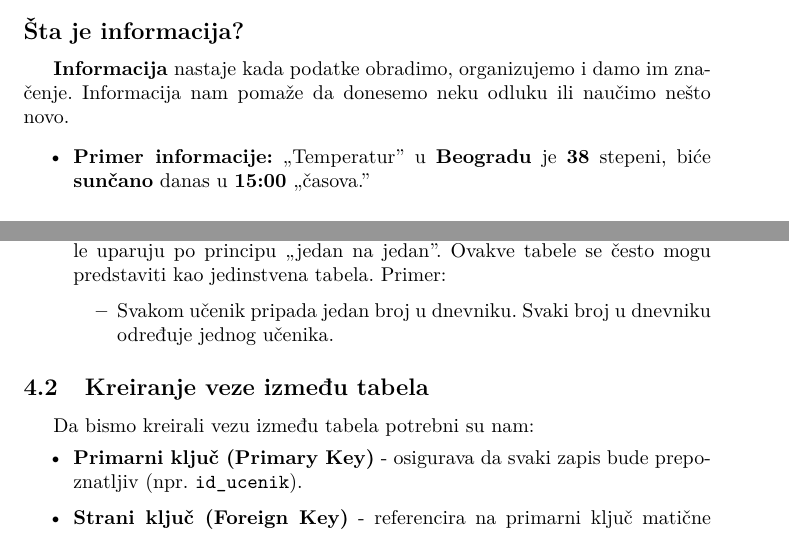
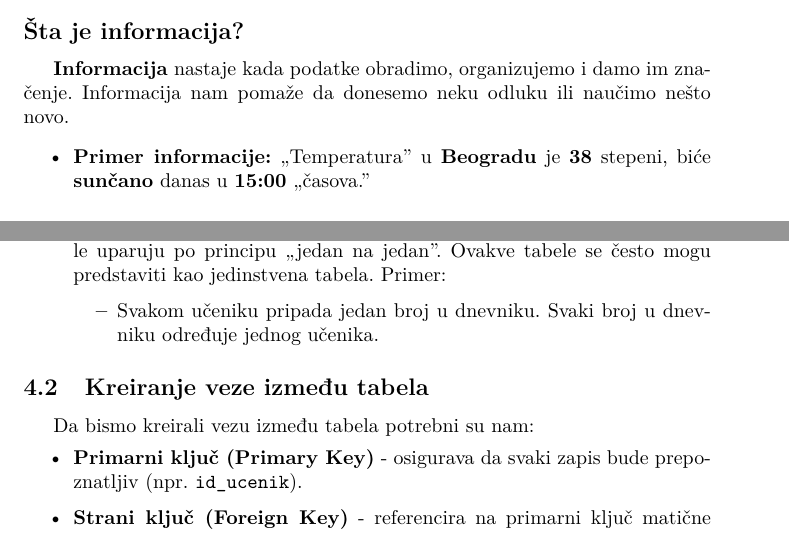
Before and after one commit to sanastojanovic/MNRI, a LaTeX document (2025_seminarski/ml24821_Tanja_Sevic/bazePodataka.tex): two parts of pages 5 and 21 of 22, joined at a grey line, cut so that both start at the same text. Compiled offline with pdfLaTeX.

Commit message:
Add files via upload

```diff
--- a/2025_seminarski/ml24821_Tanja_Sevic/bazePodataka.tex
+++ b/2025_seminarski/ml24821_Tanja_Sevic/bazePodataka.tex
@@ -89,7 +89,7 @@ Ti sistemi korisnicima pružaju sve usluge rada sa podacima.
 \textbf{Informacija} nastaje kada podatke obradimo, organizujemo i damo im značenje. Informacija nam pomaže da donesemo neku odluku ili naučimo nešto novo.
 
 \begin{itemize}
-    \item \textbf{Primer informacije:} ,,Temperatur'' u \textbf{Beogradu} je \textbf{38} stepeni, biće \textbf{sunčano} danas u \textbf{15:00} ,,časova.''
+    \item \textbf{Primer informacije:} ,,Temperatura'' u \textbf{Beogradu} je \textbf{38} stepeni, biće \textbf{sunčano} danas u \textbf{15:00} ,,časova.''
 \end{itemize}
 
 \subsection*{Ključna razlika}
@@ -521,7 +521,7 @@ Postoji više vrsta veze, u zavisnosti od broja objekata delimo ih na:
 
     \item \textbf{Jedan-prema-jedan ($1:1$):} Specifična veza gde se zapisi iz dve tabele uparuju po principu ,,jedan na jedan''. Ovakve tabele se često mogu predstaviti kao jedinstvena tabela. Primer:
         \begin{itemize}
-        \item Svakom učenik pripada jedan broj u dnevniku. Svaki broj u dnevniku određuje jednog učenika.
+        \item Svakom učeniku pripada jedan broj u dnevniku. Svaki broj u dnevniku određuje jednog učenika.
         \end{itemize}
 \end{itemize}
 
```
Also changed, not shown: 2025_seminarski/ml24821_Tanja_Sevic/bazePodataka.pdf.
